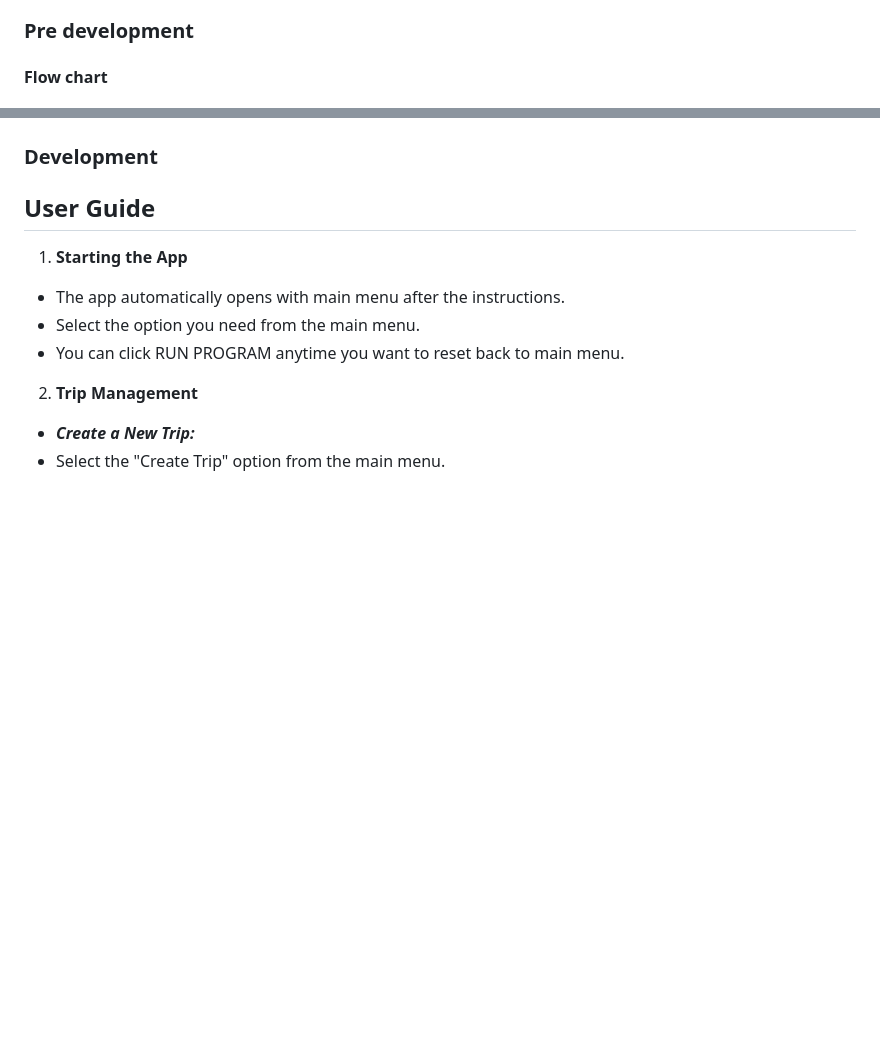
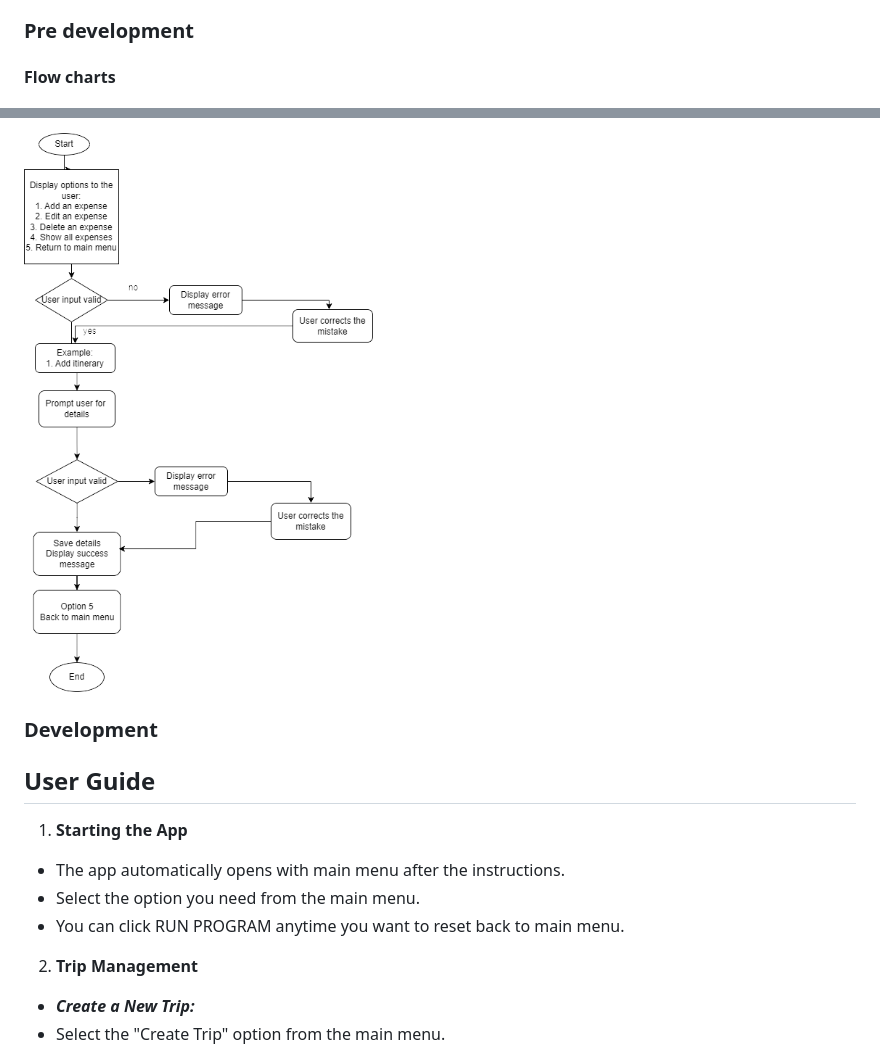
Before and after one commit to NontyD/Travelling, a Markdown page: README.md, 2 parts joined by grey strips. Rendered like a GitHub page; blank space fills up the shorter version.

Commit message:
add flow charts to README.md

```diff
--- a/README.md
+++ b/README.md
@@ -150,5 +150,5 @@ Develop marketing strategies to attract new users and grow the application's aud
 
 ### Pre development
 
-#### Flow chart
+#### Flow charts
 
@@ -155,3 +169,4 @@ Develop marketing strategies to attract new users and grow the application's aud
+![Expense management](/assets/images/expense-management.png)
 
 ### Development
 
```
Also changed, not shown: other parts of README.md (+15 -1 lines).
